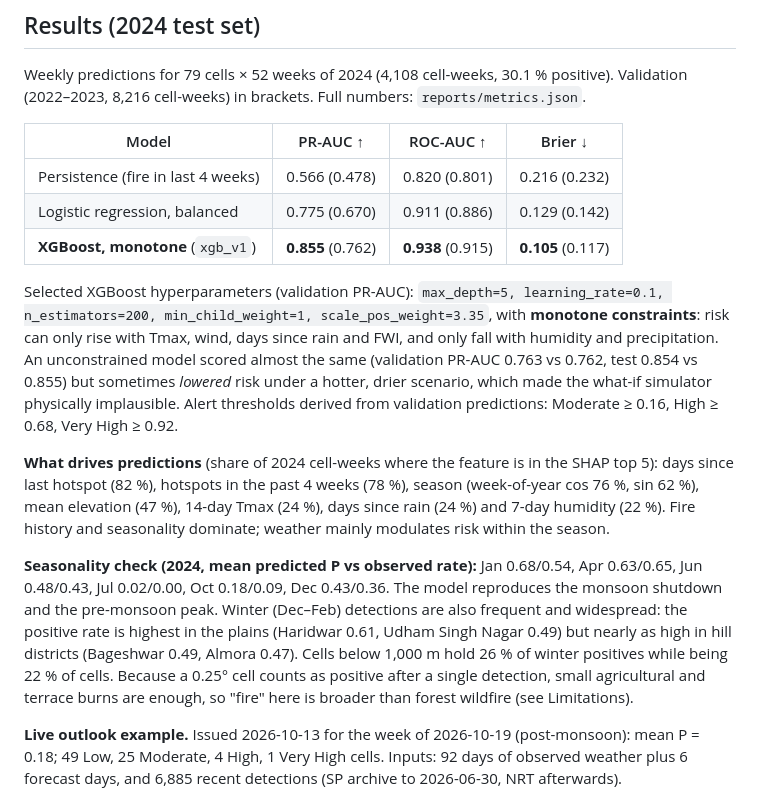
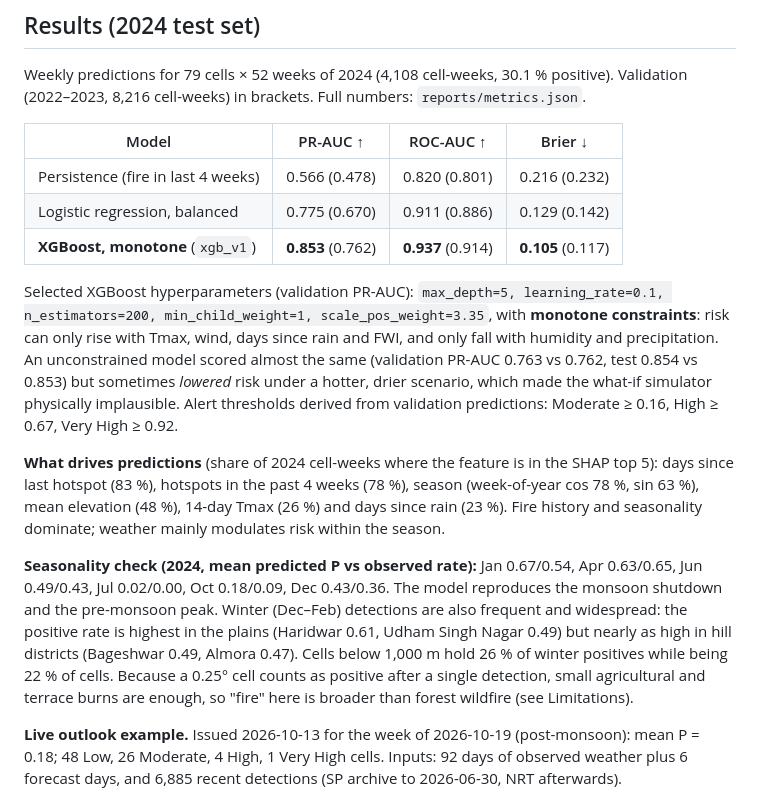
Before and after one commit to tzar-beep/AgniDrishti, a Markdown page: README.md, the part around the change printed below. GitHub-like rendering.

```diff
--- a/README.md
+++ b/README.md
@@ -102,24 +102,23 @@ Validation (2022–2023, 8,216 cell-weeks) in brackets. Full numbers: `reports/m
 |---|---|---|---|
 | Persistence (fire in last 4 weeks) | 0.566 (0.478) | 0.820 (0.801) | 0.216 (0.232) |
 | Logistic regression, balanced | 0.775 (0.670) | 0.911 (0.886) | 0.129 (0.142) |
-| **XGBoost, monotone** (`xgb_v1`) | **0.855** (0.762) | **0.938** (0.915) | **0.105** (0.117) |
+| **XGBoost, monotone** (`xgb_v1`) | **0.853** (0.762) | **0.937** (0.914) | **0.105** (0.117) |
 
 Selected XGBoost hyperparameters (validation PR-AUC): `max_depth=5, learning_rate=0.1,
 n_estimators=200, min_child_weight=1, scale_pos_weight=3.35`, with **monotone constraints**:
 risk can only rise with Tmax, wind, days since rain and FWI, and only fall with humidity and
 precipitation. An unconstrained model scored almost the same (validation PR-AUC 0.763 vs 0.762,
-test 0.854 vs 0.855) but sometimes *lowered* risk under a hotter, drier scenario, which made the
+test 0.854 vs 0.853) but sometimes *lowered* risk under a hotter, drier scenario, which made the
 what-if simulator physically implausible. Alert thresholds derived from validation predictions:
-Moderate ≥ 0.16, High ≥ 0.68, Very High ≥ 0.92.
+Moderate ≥ 0.16, High ≥ 0.67, Very High ≥ 0.92.
 
 **What drives predictions** (share of 2024 cell-weeks where the feature is in the SHAP top 5):
-days since last hotspot (82 %), hotspots in the past 4 weeks (78 %), season (week-of-year
-cos 76 %, sin 62 %), mean elevation (47 %), 14-day Tmax (24 %), days since rain (24 %) and 7-day
-humidity (22 %).
+days since last hotspot (83 %), hotspots in the past 4 weeks (78 %), season (week-of-year
+cos 78 %, sin 63 %), mean elevation (48 %), 14-day Tmax (26 %) and days since rain (23 %).
 Fire history and seasonality dominate; weather mainly modulates risk within the season.
 
-**Seasonality check (2024, mean predicted P vs observed rate):** Jan 0.68/0.54, Apr 0.63/0.65,
-Jun 0.48/0.43, Jul 0.02/0.00, Oct 0.18/0.09, Dec 0.43/0.36. The model reproduces the monsoon
+**Seasonality check (2024, mean predicted P vs observed rate):** Jan 0.67/0.54, Apr 0.63/0.65,
+Jun 0.49/0.43, Jul 0.02/0.00, Oct 0.18/0.09, Dec 0.43/0.36. The model reproduces the monsoon
 shutdown and the pre-monsoon peak. Winter (Dec–Feb) detections are also frequent and widespread:
 the positive rate is highest in the plains (Haridwar 0.61, Udham Singh Nagar 0.49) but nearly as
 high in hill districts (Bageshwar 0.49, Almora 0.47). Cells below 1,000 m hold 26 % of winter
@@ -128,7 +127,7 @@ detection, small agricultural and terrace burns are enough, so "fire" here is br
 forest wildfire (see Limitations).
 
 **Live outlook example.** Issued 2026-10-13 for the week of 2026-10-19 (post-monsoon): mean
-P = 0.18; 49 Low, 25 Moderate, 4 High, 1 Very High cells. Inputs: 92 days of observed weather plus
+P = 0.18; 48 Low, 26 Moderate, 4 High, 1 Very High cells. Inputs: 92 days of observed weather plus
 6 forecast days, and 6,885 recent detections (SP archive to 2026-06-30, NRT afterwards).
 
 ![Precision-recall](reports/pr_curve_test.png) ![Calibration](reports/calibration_test.png)
```
Also changed, not shown: other parts of README.md (+2 -2 lines), reports/calibration_test.png, reports/pr_curve_test.png, 8 other files.
